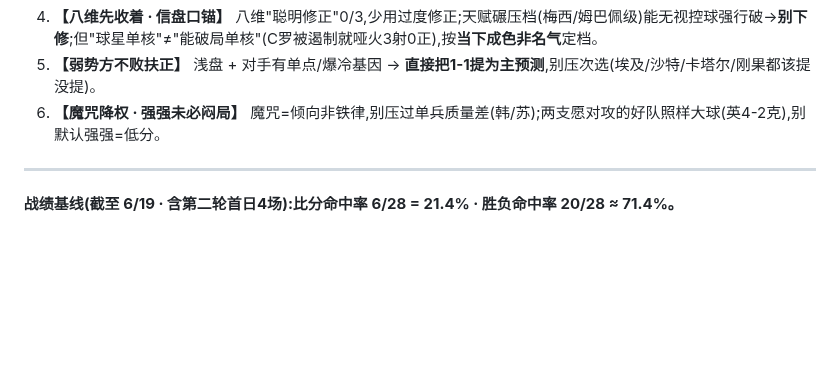
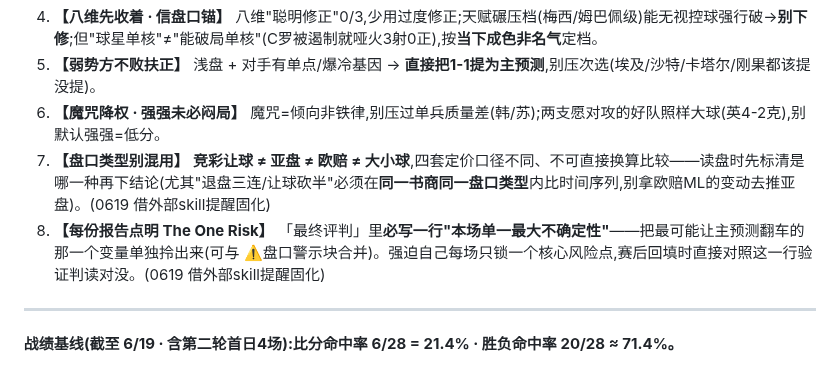
Before and after one commit to joearkon/worldcup2026-predictions, a Markdown page: 复盘台账.md, the part around the change. GitHub-like rendering; blank space fills up the shorter version.

Commit message:
台账R2 checklist 增补两条(借外部skill提醒)
7. 盘口类型别混用:竞彩让球/亚盘/欧赔/大小球口径不同,退盘三连须同书商同盘口类型比
8. 每份报告点明 The One Risk:最终评判必写一行"单一最大不确定性"

Co-Authored-By: Claude Opus 4.8 <noreply@anthropic.com>

```diff
--- a/复盘台账.md
+++ b/复盘台账.md
@@ -18,6 +18,8 @@
 4. **【八维先收着 · 信盘口锚】** 八维"聪明修正"0/3,少用过度修正;天赋碾压档(梅西/姆巴佩级)能无视控球强行破→**别下修**;但"球星单核"≠"能破局单核"(C罗被遏制就哑火3射0正),按**当下成色非名气**定档。
 5. **【弱势方不败扶正】** 浅盘 + 对手有单点/爆冷基因 → **直接把1-1提为主预测**,别压次选(埃及/沙特/卡塔尔/刚果都该提没提)。
 6. **【魔咒降权 · 强强未必闷局】** 魔咒=倾向非铁律,别压过单兵质量差(韩/苏);两支愿对攻的好队照样大球(英4-2克),别默认强强=低分。
+7. **【盘口类型别混用】** **竞彩让球 ≠ 亚盘 ≠ 欧赔 ≠ 大小球**,四套定价口径不同、不可直接换算比较——读盘时先标清是哪一种再下结论(尤其"退盘三连/让球砍半"必须在**同一书商同一盘口类型**内比时间序列,别拿欧赔ML的变动去推亚盘)。(0619 借外部skill提醒固化)
+8. **【每份报告点明 The One Risk】** 「最终评判」里**必写一行"本场单一最大不确定性"**——把最可能让主预测翻车的那一个变量单独拎出来(可与 ⚠️盘口警示块合并)。强迫自己每场只锁一个核心风险点,赛后回填时直接对照这一行验证判读对没。(0619 借外部skill提醒固化)
 
 ---
 
```
